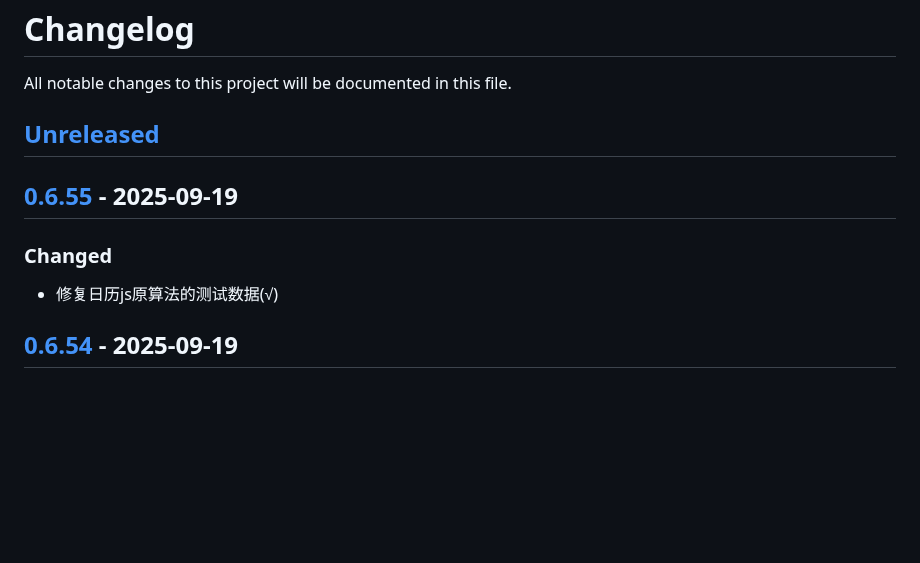
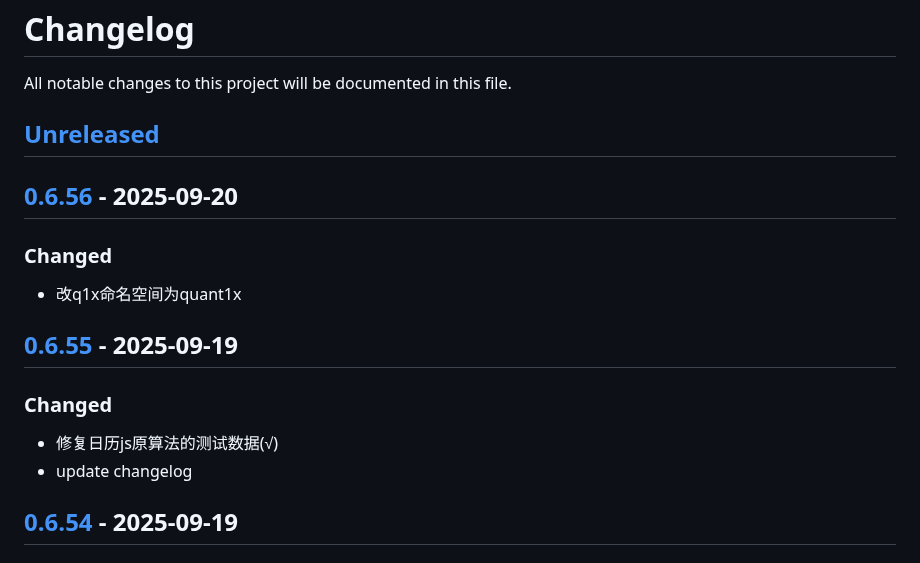
Before and after one commit to quant1x/quant1x, a Markdown page: CHANGELOG.md, the part around one of its changes. GitHub-like rendering; blank space fills up the shorter version.

Commit message:
update changelog

```diff
--- a/CHANGELOG.md
+++ b/CHANGELOG.md
@@ -3,9 +3,14 @@ All notable changes to this project will be documented in this file.
 
 ## [Unreleased]
 
+## [0.6.56] - 2025-09-20
+### Changed
+- 改q1x命名空间为quant1x
+
 ## [0.6.55] - 2025-09-19
 ### Changed
 - 修复日历js原算法的测试数据(√)
+- update changelog
 
 ## [0.6.54] - 2025-09-19
 ### Changed
```
Also changed, not shown: other parts of CHANGELOG.md (+2 -1 lines).
